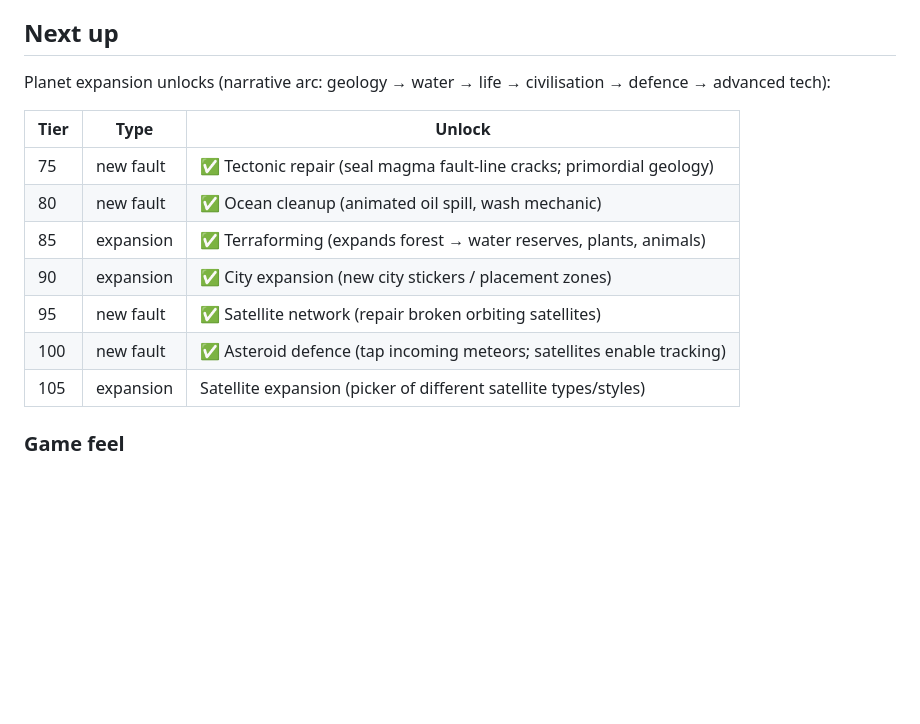
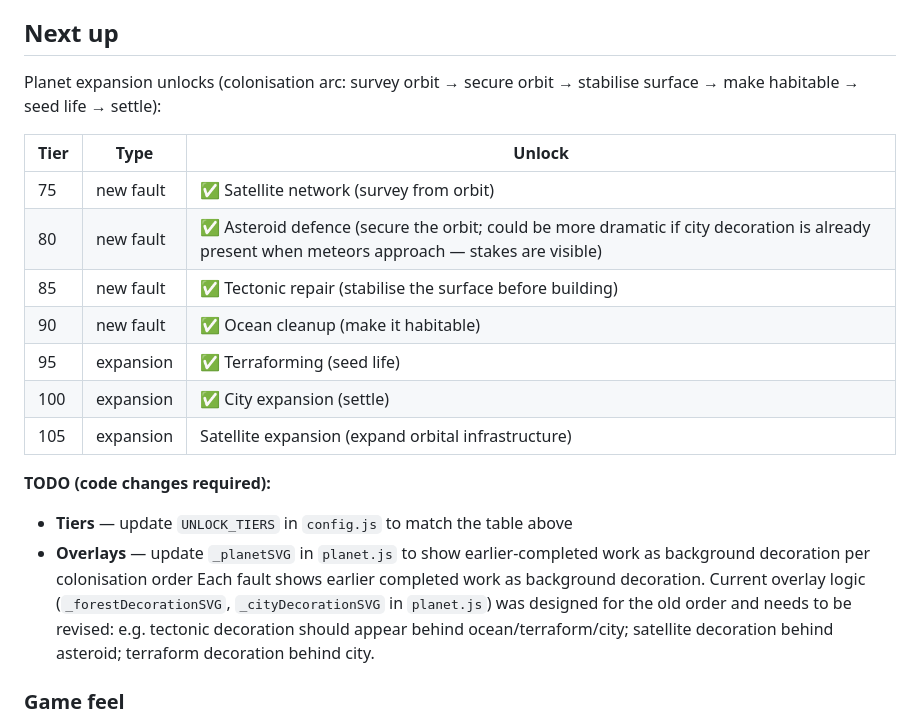
Before and after one commit to alondmnt/car-doctor, a Markdown page: docs/roadmap.md, the part around the change. Drawn GitHub-style; blank space fills up the shorter version.

Commit message:
docs: colonisation arc tier order + overlay/tier TODO notes

```diff
--- a/docs/roadmap.md
+++ b/docs/roadmap.md
@@ -27,17 +27,21 @@
 
 ## Next up
 
-Planet expansion unlocks (narrative arc: geology → water → life → civilisation → defence → advanced tech):
+Planet expansion unlocks (colonisation arc: survey orbit → secure orbit → stabilise surface → make habitable → seed life → settle):
 
 | Tier | Type | Unlock |
 |------|------|--------|
-| 75 | new fault | ✅ Tectonic repair (seal magma fault-line cracks; primordial geology) |
-| 80 | new fault | ✅ Ocean cleanup (animated oil spill, wash mechanic) |
-| 85 | expansion | ✅ Terraforming (expands forest → water reserves, plants, animals) |
-| 90 | expansion | ✅ City expansion (new city stickers / placement zones) |
-| 95 | new fault | ✅ Satellite network (repair broken orbiting satellites) |
-| 100 | new fault | ✅ Asteroid defence (tap incoming meteors; satellites enable tracking) |
-| 105 | expansion | Satellite expansion (picker of different satellite types/styles) |
+| 75 | new fault | ✅ Satellite network (survey from orbit) |
+| 80 | new fault | ✅ Asteroid defence (secure the orbit; could be more dramatic if city decoration is already present when meteors approach — stakes are visible) |
+| 85 | new fault | ✅ Tectonic repair (stabilise the surface before building) |
+| 90 | new fault | ✅ Ocean cleanup (make it habitable) |
+| 95 | expansion | ✅ Terraforming (seed life) |
+| 100 | expansion | ✅ City expansion (settle) |
+| 105 | expansion | Satellite expansion (expand orbital infrastructure) |
+
+**TODO (code changes required):**
+- **Tiers** — update `UNLOCK_TIERS` in `config.js` to match the table above
+- **Overlays** — update `_planetSVG` in `planet.js` to show earlier-completed work as background decoration per colonisation order Each fault shows earlier completed work as background decoration. Current overlay logic (`_forestDecorationSVG`, `_cityDecorationSVG` in `planet.js`) was designed for the old order and needs to be revised: e.g. tectonic decoration should appear behind ocean/terraform/city; satellite decoration behind asteroid; terraform decoration behind city.
 
 ### Game feel
 
```
